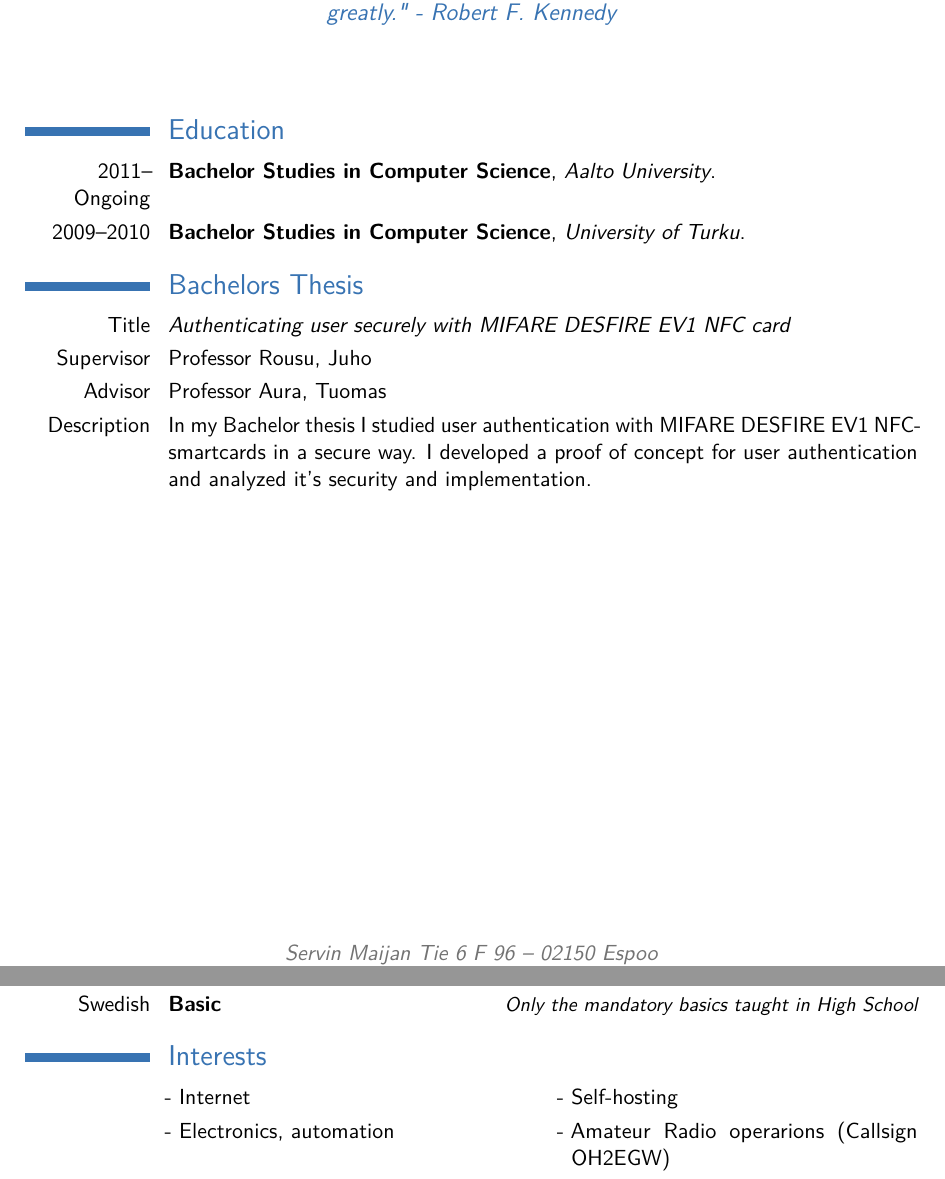
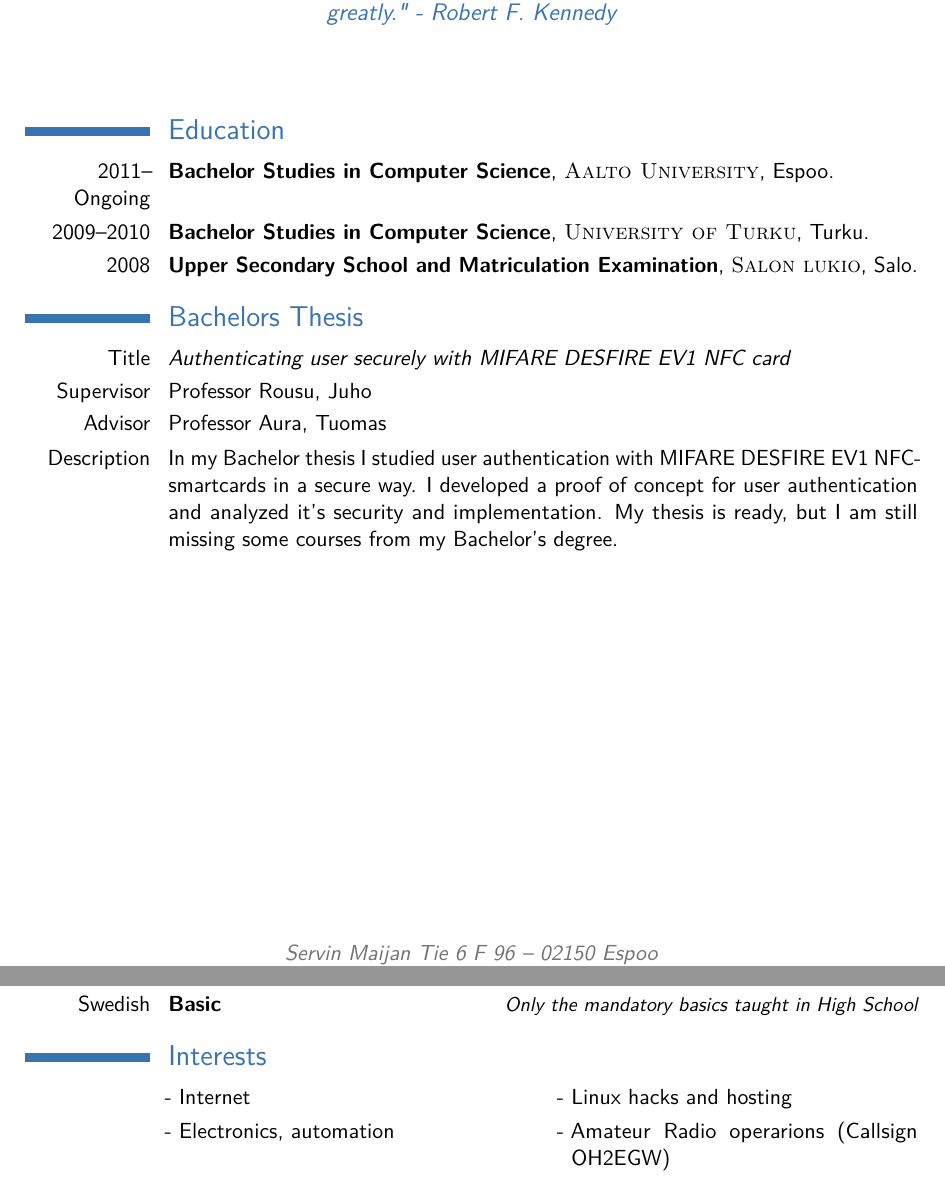
Before and after one commit to sampoz/cv, a LaTeX CV (cv_sampsa_laapotti.tex): two parts of pages 1 and 3 of 3, joined at a grey line, cut so that both start at the same text. Compiled offline with pdfLaTeX.

Commit message:
small fixes

```diff
--- a/cv_sampsa_laapotti.tex
+++ b/cv_sampsa_laapotti.tex
@@ -63,16 +63,18 @@
 
 \section{Education}
 
-\cventry{2011--Ongoing}{Bachelor Studies in Computer Science}{Aalto University}{}{}{}
+\cventry{2011--Ongoing}{Bachelor Studies in Computer Science}{\textsc{Aalto University}}{Espoo}{}{}
 
-\cventry{2009--2010}{Bachelor Studies in Computer Science}{University of Turku}{}{}{}
+\cventry{2009--2010}{Bachelor Studies in Computer Science}{\textsc{University of Turku}}{Turku}{}{}
+
+\cventry{2008}{Upper Secondary School and Matriculation Examination}{\textsc{Salon lukio}}{Salo}{}{}
 
 \section{Bachelors Thesis}
 
 \cvitem{Title}{\emph{Authenticating user securely with MIFARE DESFIRE EV1 NFC card}}
 \cvitem{Supervisor}{Professor Rousu, Juho}
 \cvitem{Advisor}{Professor Aura, Tuomas}
-\cvitem{Description}{In my Bachelor thesis I studied user authentication with MIFARE DESFIRE EV1 NFC-smartcards in a secure way. I developed a proof of concept for user authentication and analyzed it's security and implementation.}
+\cvitem{Description}{In my Bachelor thesis I studied user authentication with MIFARE DESFIRE EV1 NFC-smartcards in a secure way. I developed a proof of concept for user authentication and analyzed it's security and implementation. My thesis is ready, but I am still missing some courses from my Bachelor's degree.}
 
 %----------------------------------------------------------------------------------------
 %	WORK EXPERIENCE SECTION
@@ -163,7 +168,7 @@ Hilights:
 
 \renewcommand{\listitemsymbol}{-~} % Changes the symbol used for lists
 
-\cvlistdoubleitem{Internet}{Self-hosting}
+\cvlistdoubleitem{Internet}{Linux hacks and hosting}
 \cvlistdoubleitem{Electronics, automation}{Amateur Radio operarions (Callsign OH2EGW)}
 \cvlistdoubleitem{Open Source Software}{Student organizations}
 \cvlistdoubleitem{Books}{Science and Rationality}
```
Also changed, not shown: cv_sampsa_laapotti.pdf, cv_sampsa_laapotti.tex (5 more changed lines).
